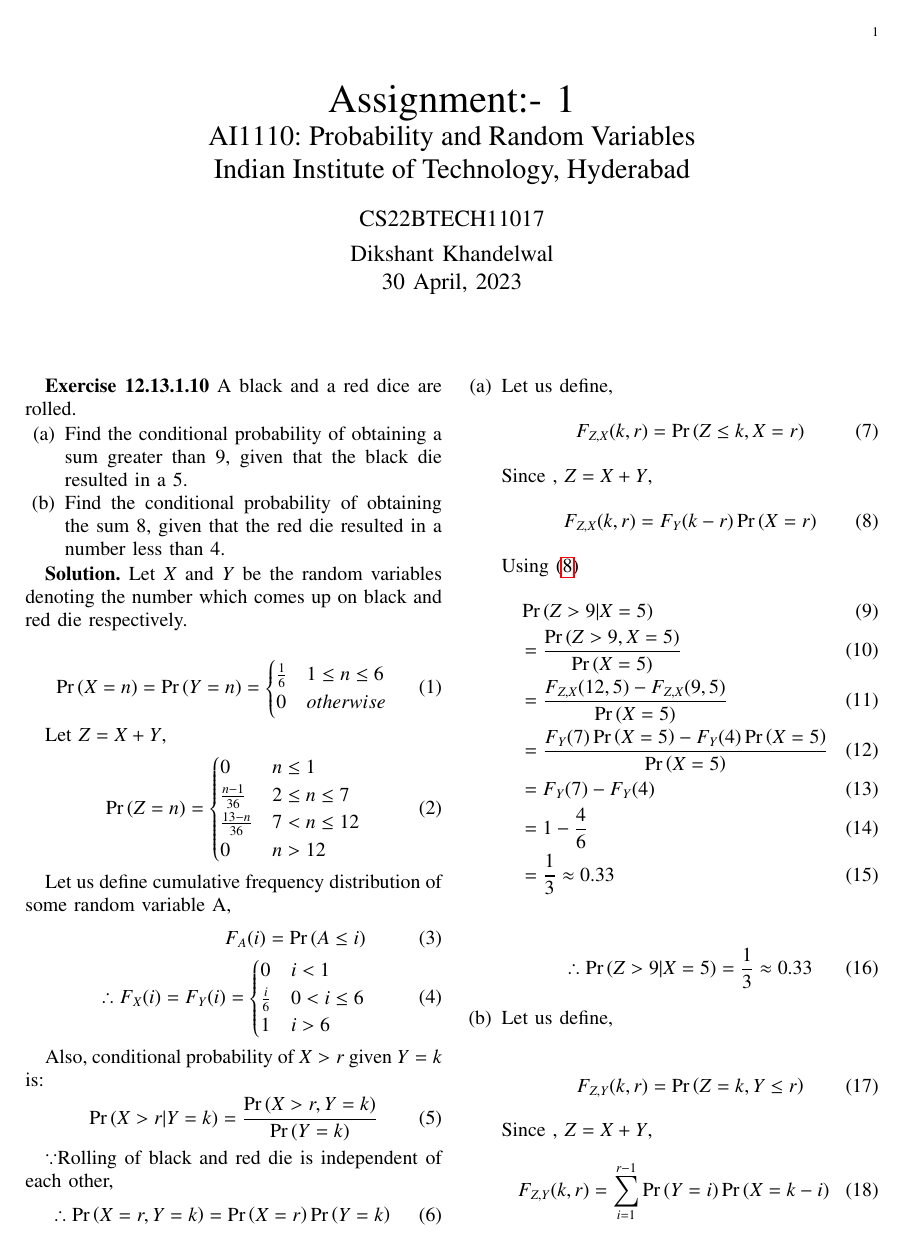
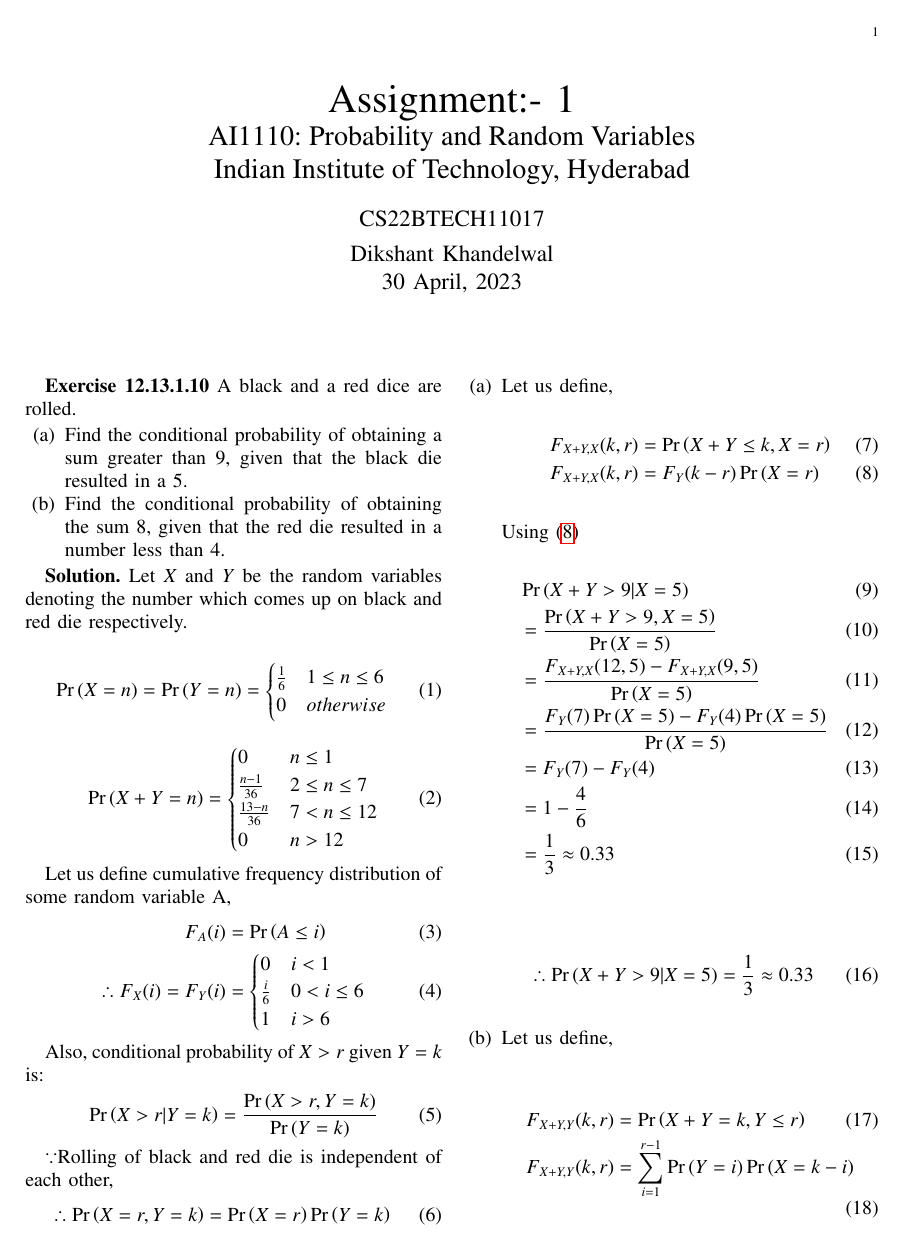
Before and after one commit to DikshantK2004/AI1110, a LaTeX problem sheet (Assignment-2/main.tex): page 1 of 2. Compiled offline with pdfLaTeX.

Commit message:
Updated Assignment-2

```diff
--- a/Assignment-2/main.tex
+++ b/Assignment-2/main.tex
@@ -168,9 +168,8 @@
 \end{cases}
 \end{align}
 
-Let $Z = X + Y$,
 \begin{align}
-\pr{Z= n} &=
+\pr{X+Y= n} &=
 \begin{cases}
 0 & n \le 1
 \\
@@ -207,19 +206,15 @@
 \begin{enumerate}[label=(\alph*)]
     \item Let us define,
     \begin{align}
-        F_{Z, X}(k , r) &= \pr{Z \le k , X =r}
-    \end{align}
-
-    Since , $Z = X + Y$,
-    \begin{align}
-        \label{a} F_{Z, X}(k , r) &=  F_{Y}(k -r)\pr{X = r}
+        F_{X+Y, X}(k , r) &= \pr{X+Y \le k , X =r}\\
+        \label{a} F_{X+Y, X}(k , r) &=  F_{Y}(k -r)\pr{X = r}
     \end{align}
 
 
     Using $\eqref{a}$
     \begin{align}
-        &\pr{Z> 9 | X = 5} \\&= \frac{\pr{Z> 9, X = 5}}{\pr{X = 5}}\\
-                          &= \frac{F_{Z ,X}(12 , 5) - F_{Z ,X}(9 , 5)}{\pr{X = 5}}\\
+        &\pr{X+Y> 9 | X = 5} \\&= \frac{\pr{X+Y> 9, X = 5}}{\pr{X = 5}}\\
+                          &= \frac{F_{X+Y ,X}(12 , 5) - F_{X+Y ,X}(9 , 5)}{\pr{X = 5}}\\
                           &= \frac{F_{Y}(7)\pr{X = 5} - F_{Y}(4)\pr{X = 5}}{\pr{X = 5}}\\
                           &= F_{Y}(7) -F_{Y}(4)\\
                           &= 1 - \frac{4}{6}\\
@@ -227,30 +222,26 @@
     \end{align}
 
     \begin{align}
-        \therefore \pr{Z> 9 | X = 5} = \frac{1}{3}\approx 0.33
+        \therefore \pr{X+Y> 9 | X = 5} = \frac{1}{3}\approx 0.33
     \end{align}
 
 \item Let us define,
 
     \begin{align}
-        F_{Z, Y}(k , r) &= \pr{Z = k , Y \le r}
-    \end{align}
-
-    Since , $Z = X + Y$,
-    \begin{align}
-        \label{b} F_{Z, Y}(k , r) &=  \sum_{i =1}^{r-1}\pr{Y = i }\pr{X = k - i}
+        F_{X+Y, Y}(k , r) &= \pr{X+Y = k , Y \le r}\\
+        \label{b} F_{X+Y, Y}(k , r) &=  \sum_{i =1}^{r-1}\pr{Y = i }\pr{X = k - i}
     \end{align}
 
 Using $\eqref{b}$
 \begin{align}
-\pr{Z = 8 | Y < 4} &= \frac{\pr{Z = 8, Y < 4}}{\pr{Y < 4}}\\
-                       &= \frac{F_{Z, Y}(8 , 3)}{ F_{Y}(3)}\\
+\pr{X+Y = 8 | Y < 4} &= \frac{\pr{X+Y = 8, Y < 4}}{\pr{Y < 4}}\\
+                       &= \frac{F_{X+Y, Y}(8 , 3)}{ F_{Y}(3)}\\
                        &= \frac{\brak{\frac{2}{36}}}{\frac{3}{6}}\\
                        &= \frac{1}{9} \approx 0.11
 \end{align}
 
 \begin{align}
-        \therefore \pr{Z = 8 | Y <  5} = \frac{1}{9}\approx 0.11
+        \therefore \pr{X+Y = 8 | Y <  5} = \frac{1}{9}\approx 0.11
     \end{align}
 \end{enumerate}
 
```
Also changed, not shown: Assignment-2/main.pdf, Assignment-2/main.tex (4 more changed lines), 1 other file.
